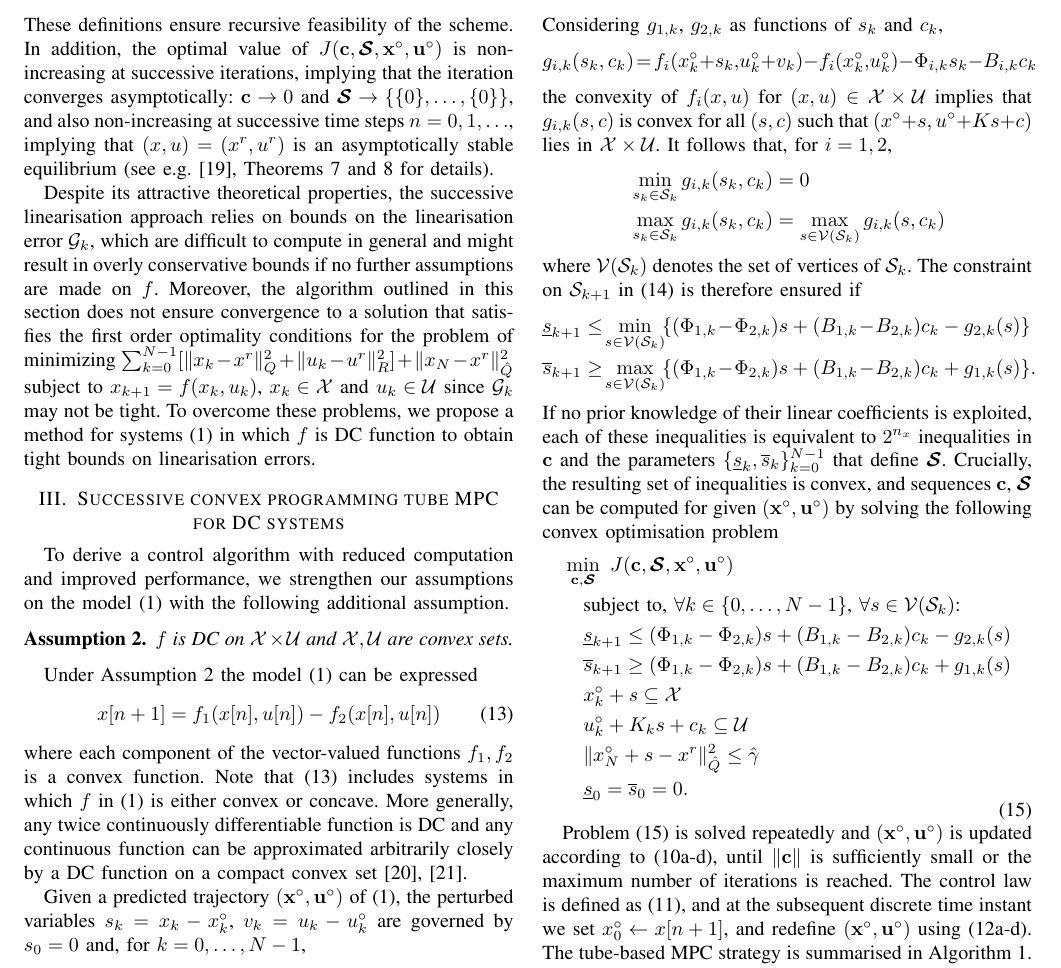
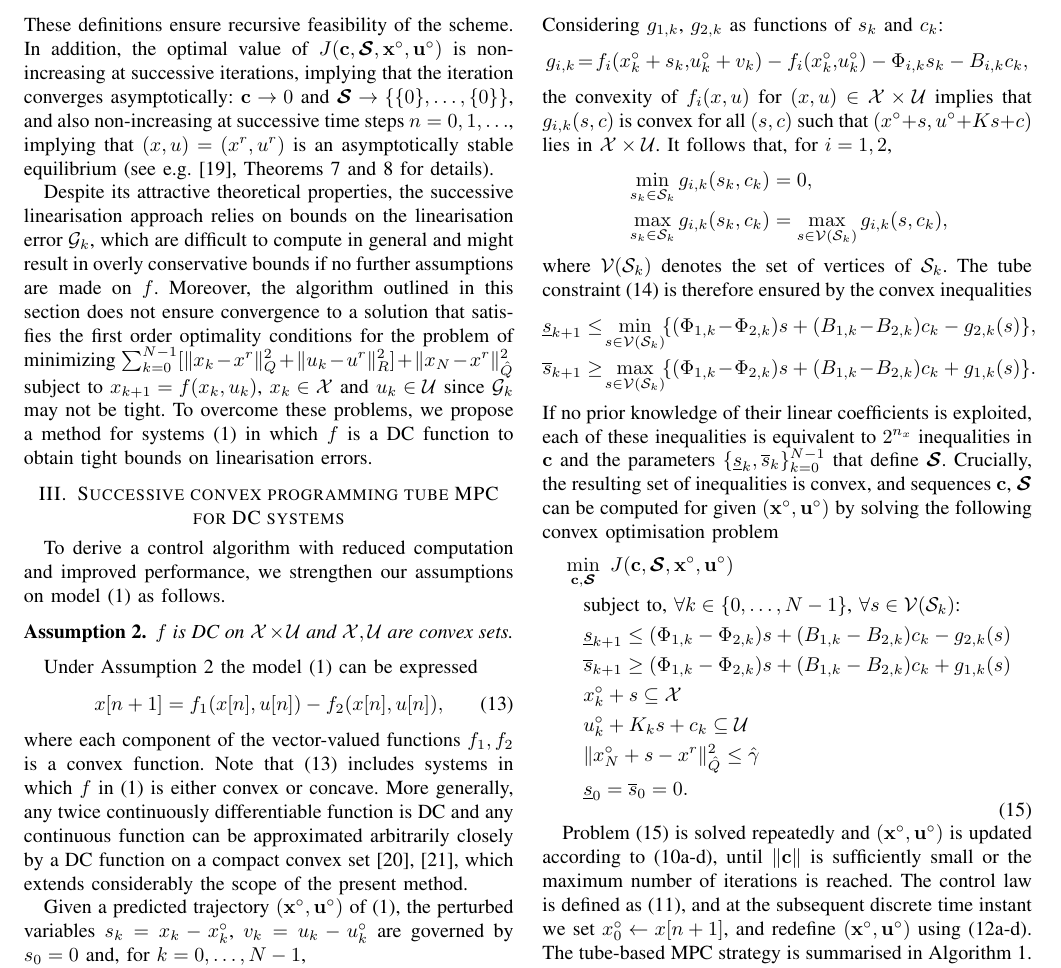
Before and after one commit to markcannon/TMPC-CDC22, a LaTeX paper (main.tex): part of page 3 of 7, cut so that both start at the same text. Compiled offline with pdfLaTeX.

Commit message:
Modifications in section III

```diff
--- a/main.tex
+++ b/main.tex
@@ -350,7 +350,7 @@ These definitions ensure recursive feasibility of the scheme. In addition, the o
 % of the system lie within tubes arising from the successive predicted trajectories ${\bf x}^\circ$ and whose cross sections form robustly invariant sets whose size is adjusted by the feedback term $K_k s_k$.
 
 Despite its attractive theoretical properties, the successive linearisation approach relies on bounds on the linearisation error $\G_k$, which are difficult to compute in general and might result in overly conservative bounds if no further assumptions are made on $f$. Moreover, the algorithm outlined in this section does not ensure convergence to a solution that satisfies the first order optimality conditions for the problem of minimizing $\sum_{k=0}^{N-1} [\|x_k-x^r\|_Q^2 + \|u_k-u^r\|_R^2] + \|x_N-x^r\|_{\hat{Q}}^2$ subject to $x_{k+1}=f(x_k,u_k)$, $x_k\in\X$ and $u_k\in\U$ since $\G_k$ may not be tight.
-To overcome these problems, we propose a method for systems~(\ref{eq:dyna}) in which $f$ is DC function to obtain tight bounds on linearisation errors.
+To overcome these problems, we propose a method for systems~(\ref{eq:dyna}) in which $f$ is a DC function to obtain tight bounds on linearisation errors.
 
 
 \section{Successive convex programming tube MPC for DC systems}
@@ -360,7 +360,7 @@ To overcome these problems, we propose a method for systems~(\ref{eq:dyna}) in w
 %Returning to the model~(\ref{eq:dyna}),
 To derive a control algorithm with reduced computation and improved performance, we strengthen our assumptions
 %Assumption~\ref{assump:lin}
-on the model~(\ref{eq:dyna}) with the following additional assumption.
+on model~(\ref{eq:dyna}) as follows.
 
 \begin{assumption}\label{assump:dc}
 $f$ is DC on $\X\times\U$ and $\X,\U$ are convex sets.
@@ -370,15 +370,13 @@ Under Assumption~\ref{assump:dc} the model~(\ref{eq:dyna}) can be expressed
 %
 \begin{align}
 \label{eq:DC}
-x[n+1]
-%= f(x[n], u[n])
-=  f_1(x[n], u[n]) -  f_2(x[n], u[n])
+x[n+1] =  f_1(x[n], u[n]) -  f_2(x[n], u[n]),
 \end{align}
 where each component of the vector-valued functions $f_1, f_2$ is a convex function.
 %
 Note that~(\ref{eq:DC}) includes systems in which $f$ in (\ref{eq:dyna}) is either convex or concave.
 %
-More generally, any twice continuously differentiable function is DC and any continuous function can be approximated arbitrarily closely by a DC function on a compact convex set~\cite{horst99:dcprog,hartman59:dcfun}.
+More generally, any twice continuously differentiable function is DC and any continuous function can be approximated arbitrarily closely by a DC function on a compact convex set~\cite{horst99:dcprog,hartman59:dcfun}, which extends considerably the scope of the present method.
 
 Given a predicted trajectory $({\bf x}^\circ, {\bf u}^\circ)$ of (\ref{eq:dyna}), the perturbed variables $s_k = x_k - x_k^\circ$, $v_k = u_k - u_k^\circ$ are governed by $s_0=0$ and, for $k=0,\ldots,N-1$,
 %
@@ -417,10 +415,10 @@ Various parameterisations of the sets $\S_k$ are possible: polytopic,  ellipsoid
 \[
 \S_k = \{ (s_{1}, \ldots, s_{n_x})\!\in\!\RR^{n_x} : \underline{s}_{k, j} \!\leq\! s_{j} \!\leq\! \bar{s}_{k, j},  \, j = 1, \ldots, n_x \} .
 \]
-Considering $g_{1,k}$, $g_{2,k}$ as functions of $s_k$ and $c_k$,
+Considering $g_{1,k}$, $g_{2,k}$ as functions of $s_k$ and $c_k$:
 \[%\begin{multline}
-g_{i,k}(s_k,c_k) \!=\!
-f_i(x^\circ_k + s_{k}, \! u^\circ_k + v_k) - f_i(x^\circ_k, \! u^\circ_k) - \Phi_{i, k} s_k - B_{i, k} c_k
+g_{i,k} \!=\!
+f_i(x^\circ_k + s_{k}, \! u^\circ_k + v_k) - f_i(x^\circ_k, \! u^\circ_k) - \Phi_{i, k} s_k - B_{i, k} c_k,
 %\label{eq:error1}
 \]%\end{multline}
 the convexity of $f_i(x,u)$ for $(x,u)\in\X\times\U$ implies that $g_{i,k}(s,c)$
@@ -428,15 +426,15 @@ is convex for all $(s,c)$ such that $(x^\circ+s,u^\circ+Ks+c)$ lies in $\X\times
 %is a Jacobian linearisation error and $g_{i}(x^\circ,u^\circ,s,v)$
 %
 \begin{align*}
-& \min_{\substack{s_k \in \S_k}} g_{i,k}(s_k,c_k) = 0
+& \min_{\substack{s_k \in \S_k}} g_{i,k}(s_k,c_k) = 0,
 \\
-& \max_{\substack{s_k \in \S_k}} g_{i,k}(s_k,c_k) = \max_{\substack{s \in \V(\S_k)}} g_{i,k}(s,c_k)
+& \max_{\substack{s_k \in \S_k}} g_{i,k}(s_k,c_k) = \max_{\substack{s \in \V(\S_k)}} g_{i,k}(s,c_k),
 \end{align*}
 %
-where $\V(\S_k)$ denotes the set of vertices of $\S_k$. The constraint on $\S_{k+1}$ in \eqref{eq:tube} is therefore ensured if
+where $\V(\S_k)$ denotes the set of vertices of $\S_k$. The tube constraint \eqref{eq:tube} is therefore ensured by the convex inequalities
 %
 \begin{align*}
-\underline{s}_{k+1} &\leq \! \min_{\substack{s \in \V(\S_k})} \! \{(\Phi_{1, k}\!-\!\Phi_{2, k}) s + (B_{1, k}\!-\!B_{2, k}) c_k - g_{2,k}(s)\}
+\underline{s}_{k+1} &\leq \! \min_{\substack{s \in \V(\S_k})} \! \{(\Phi_{1, k}\!-\!\Phi_{2, k}) s + (B_{1, k}\!-\!B_{2, k}) c_k - g_{2,k}(s)\},
 \\
 %
 \overline{s}_{k+1} &\geq \! \max_{\substack{s \in \V(\S_k)}} \! \{(\Phi_{1, k}\!-\!\Phi_{2, k}) s + (B_{1, k}\!-\!B_{2, k}) c_k + g_{1, k}(s) \}.
```
Also changed, not shown: main.pdf, main.tex (2 more changed lines).
